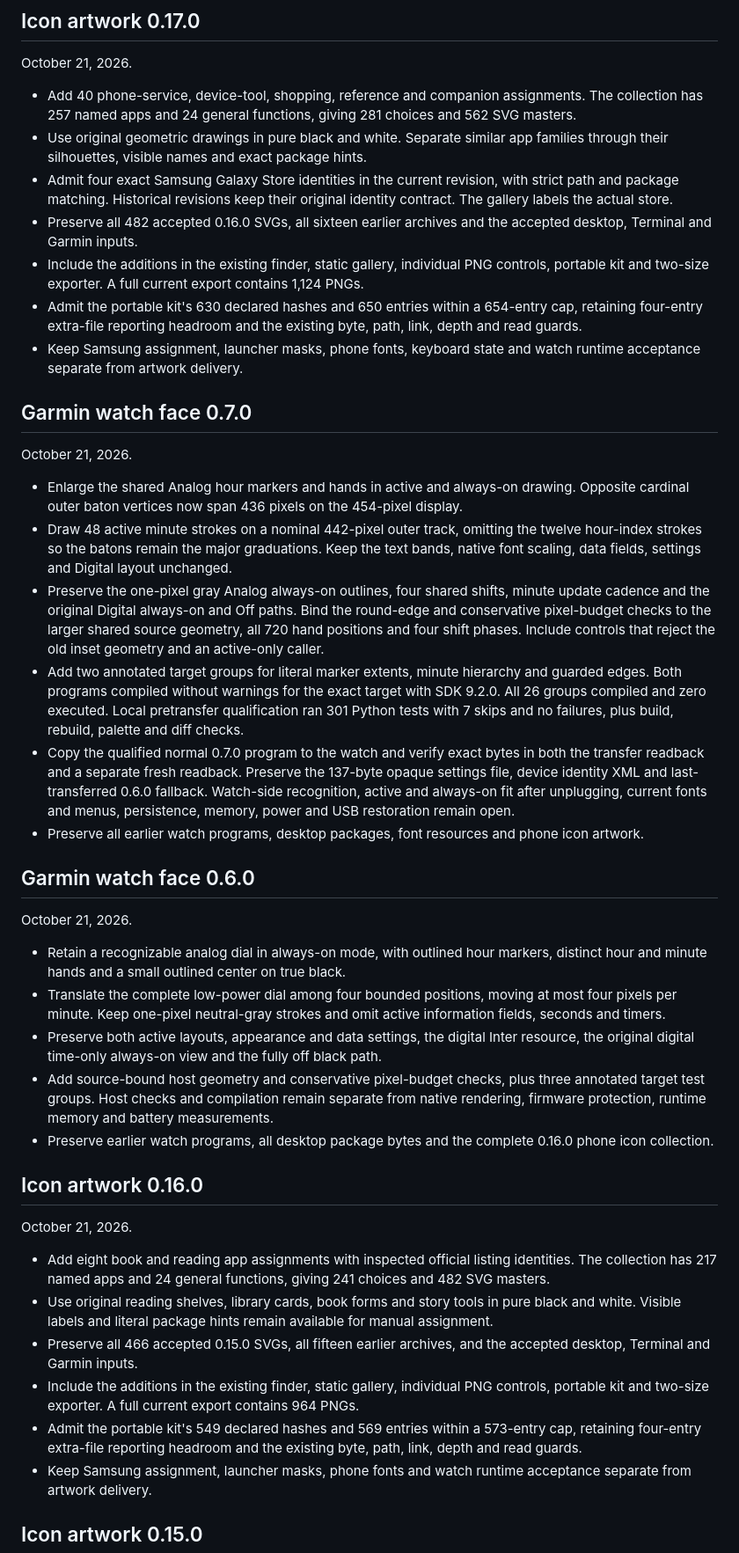
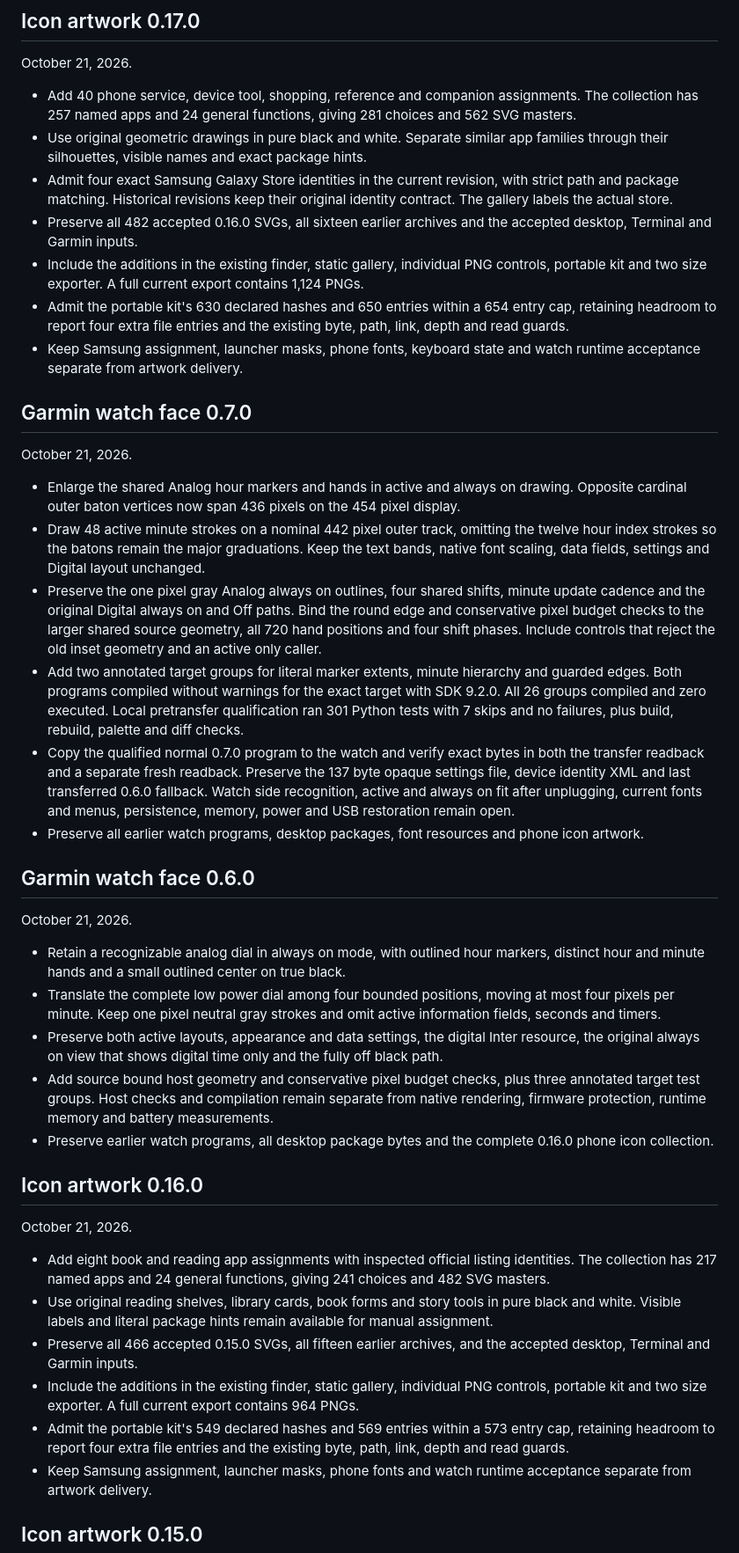
Before and after one commit to T92T1914/clair-obscur-themes, a Markdown page: CHANGELOG.md, the part around one of its changes. Shown at 88% size. Rendered like a GitHub page.

```diff
--- a/CHANGELOG.md
+++ b/CHANGELOG.md
@@ -139,33 +139,33 @@ October 21, 2026.
 
 October 21, 2026.
 
-- Add 40 phone-service, device-tool, shopping, reference and companion assignments. The collection has 257 named apps and 24 general functions, giving 281 choices and 562 SVG masters.
+- Add 40 phone service, device tool, shopping, reference and companion assignments. The collection has 257 named apps and 24 general functions, giving 281 choices and 562 SVG masters.
 - Use original geometric drawings in pure black and white. Separate similar app families through their silhouettes, visible names and exact package hints.
 - Admit four exact Samsung Galaxy Store identities in the current revision, with strict path and package matching. Historical revisions keep their original identity contract. The gallery labels the actual store.
 - Preserve all 482 accepted 0.16.0 SVGs, all sixteen earlier archives and the accepted desktop, Terminal and Garmin inputs.
-- Include the additions in the existing finder, static gallery, individual PNG controls, portable kit and two-size exporter. A full current export contains 1,124 PNGs.
-- Admit the portable kit's 630 declared hashes and 650 entries within a 654-entry cap, retaining four-entry extra-file reporting headroom and the existing byte, path, link, depth and read guards.
+- Include the additions in the existing finder, static gallery, individual PNG controls, portable kit and two size exporter. A full current export contains 1,124 PNGs.
+- Admit the portable kit's 630 declared hashes and 650 entries within a 654 entry cap, retaining headroom to report four extra file entries and the existing byte, path, link, depth and read guards.
 - Keep Samsung assignment, launcher masks, phone fonts, keyboard state and watch runtime acceptance separate from artwork delivery.
 
 ## Garmin watch face 0.7.0
 
 October 21, 2026.
 
-- Enlarge the shared Analog hour markers and hands in active and always-on drawing. Opposite cardinal outer baton vertices now span 436 pixels on the 454-pixel display.
-- Draw 48 active minute strokes on a nominal 442-pixel outer track, omitting the twelve hour-index strokes so the batons remain the major graduations. Keep the text bands, native font scaling, data fields, settings and Digital layout unchanged.
-- Preserve the one-pixel gray Analog always-on outlines, four shared shifts, minute update cadence and the original Digital always-on and Off paths. Bind the round-edge and conservative pixel-budget checks to the larger shared source geometry, all 720 hand positions and four shift phases. Include controls that reject the old inset geometry and an active-only caller.
+- Enlarge the shared Analog hour markers and hands in active and always on drawing. Opposite cardinal outer baton vertices now span 436 pixels on the 454 pixel display.
+- Draw 48 active minute strokes on a nominal 442 pixel outer track, omitting the twelve hour index strokes so the batons remain the major graduations. Keep the text bands, native font scaling, data fields, settings and Digital layout unchanged.
+- Preserve the one pixel gray Analog always on outlines, four shared shifts, minute update cadence and the original Digital always on and Off paths. Bind the round edge and conservative pixel budget checks to the larger shared source geometry, all 720 hand positions and four shift phases. Include controls that reject the old inset geometry and an active only caller.
 - Add two annotated target groups for literal marker extents, minute hierarchy and guarded edges. Both programs compiled without warnings for the exact target with SDK 9.2.0. All 26 groups compiled and zero executed. Local pretransfer qualification ran 301 Python tests with 7 skips and no failures, plus build, rebuild, palette and diff checks.
-- Copy the qualified normal 0.7.0 program to the watch and verify exact bytes in both the transfer readback and a separate fresh readback. Preserve the 137-byte opaque settings file, device identity XML and last-transferred 0.6.0 fallback. Watch-side recognition, active and always-on fit after unplugging, current fonts and menus, persistence, memory, power and USB restoration remain open.
+- Copy the qualified normal 0.7.0 program to the watch and verify exact bytes in both the transfer readback and a separate fresh readback. Preserve the 137 byte opaque settings file, device identity XML and last transferred 0.6.0 fallback. Watch side recognition, active and always on fit after unplugging, current fonts and menus, persistence, memory, power and USB restoration remain open.
 - Preserve all earlier watch programs, desktop packages, font resources and phone icon artwork.
 
 ## Garmin watch face 0.6.0
 
 October 21, 2026.
 
-- Retain a recognizable analog dial in always-on mode, with outlined hour markers, distinct hour and minute hands and a small outlined center on true black.
-- Translate the complete low-power dial among four bounded positions, moving at most four pixels per minute. Keep one-pixel neutral-gray strokes and omit active information fields, seconds and timers.
-- Preserve both active layouts, appearance and data settings, the digital Inter resource, the original digital time-only always-on view and the fully off black path.
-- Add source-bound host geometry and conservative pixel-budget checks, plus three annotated target test groups. Host checks and compilation remain separate from native rendering, firmware protection, runtime memory and battery measurements.
+- Retain a recognizable analog dial in always on mode, with outlined hour markers, distinct hour and minute hands and a small outlined center on true black.
+- Translate the complete low power dial among four bounded positions, moving at most four pixels per minute. Keep one pixel neutral gray strokes and omit active information fields, seconds and timers.
+- Preserve both active layouts, appearance and data settings, the digital Inter resource, the original always on view that shows digital time only and the fully off black path.
+- Add source bound host geometry and conservative pixel budget checks, plus three annotated target test groups. Host checks and compilation remain separate from native rendering, firmware protection, runtime memory and battery measurements.
 - Preserve earlier watch programs, all desktop package bytes and the complete 0.16.0 phone icon collection.
 
 ## Icon artwork 0.16.0
@@ -175,8 +175,8 @@ October 21, 2026.
 - Add eight book and reading app assignments with inspected official listing identities. The collection has 217 named apps and 24 general functions, giving 241 choices and 482 SVG masters.
 - Use original reading shelves, library cards, book forms and story tools in pure black and white. Visible labels and literal package hints remain available for manual assignment.
 - Preserve all 466 accepted 0.15.0 SVGs, all fifteen earlier archives, and the accepted desktop, Terminal and Garmin inputs.
-- Include the additions in the existing finder, static gallery, individual PNG controls, portable kit and two-size exporter. A full current export contains 964 PNGs.
-- Admit the portable kit's 549 declared hashes and 569 entries within a 573-entry cap, retaining four-entry extra-file reporting headroom and the existing byte, path, link, depth and read guards.
+- Include the additions in the existing finder, static gallery, individual PNG controls, portable kit and two size exporter. A full current export contains 964 PNGs.
+- Admit the portable kit's 549 declared hashes and 569 entries within a 573 entry cap, retaining headroom to report four extra file entries and the existing byte, path, link, depth and read guards.
 - Keep Samsung assignment, launcher masks, phone fonts and watch runtime acceptance separate from artwork delivery.
 
 ## Icon artwork 0.15.0
```
Also changed, not shown: other parts of CHANGELOG.md (+96 -96 lines), docs/garmin-watchface.md (+102 -102 lines).
